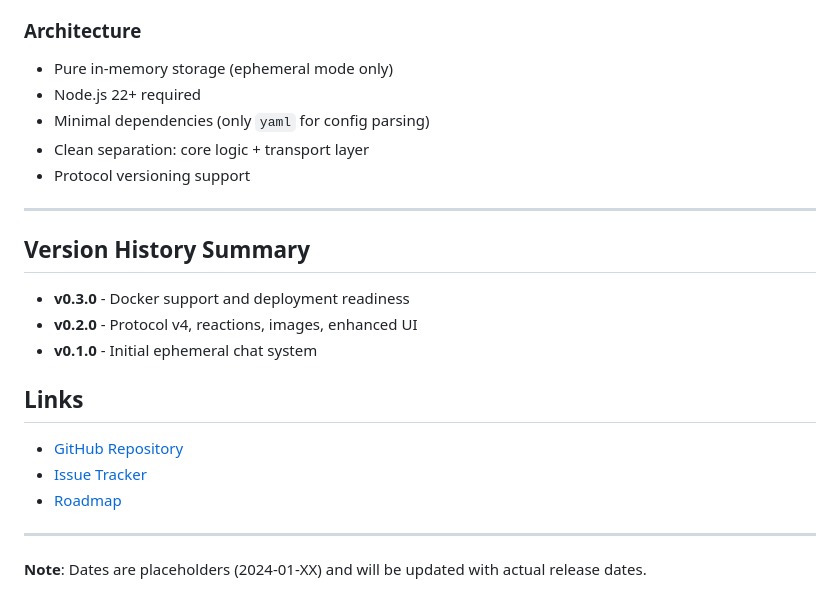
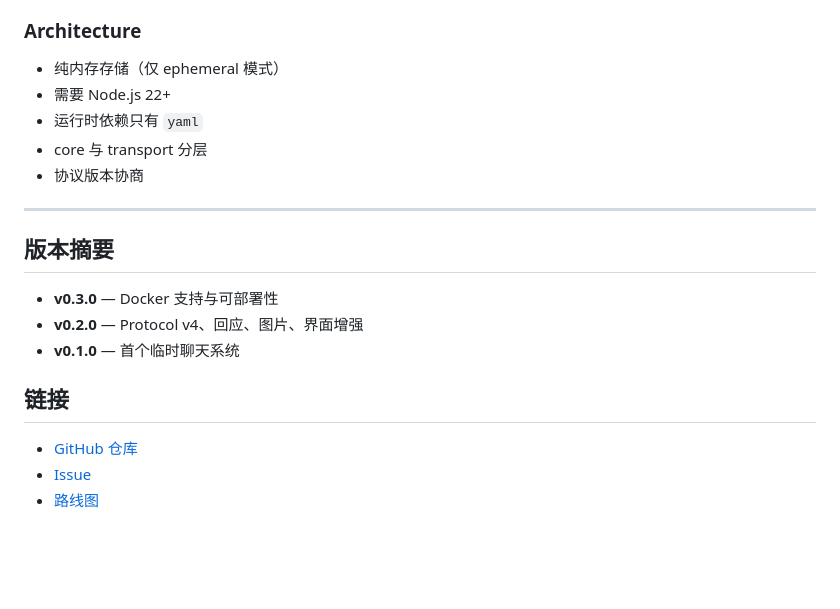
Before and after one commit to 111pointer111/Pavilo, a Markdown page: CHANGELOG.md, the part around one of its changes. Drawn GitHub-style; blank space fills up the shorter version.

```diff
--- a/CHANGELOG.md
+++ b/CHANGELOG.md
@@ -293,25 +292,21 @@ and this project adheres to [Semantic Versioning](https://semver.org/spec/v2.0.0
 
 ### Architecture
-- Pure in-memory storage (ephemeral mode only)
-- Node.js 22+ required
-- Minimal dependencies (only `yaml` for config parsing)
-- Clean separation: core logic + transport layer
-- Protocol versioning support
+- 纯内存存储（仅 ephemeral 模式）
+- 需要 Node.js 22+
+- 运行时依赖只有 `yaml`
+- core 与 transport 分层
+- 协议版本协商
 
 ---
 
-## Version History Summary
+## 版本摘要
 
-- **v0.3.0** - Docker support and deployment readiness
-- **v0.2.0** - Protocol v4, reactions, images, enhanced UI
-- **v0.1.0** - Initial ephemeral chat system
+- **v0.3.0** — Docker 支持与可部署性
+- **v0.2.0** — Protocol v4、回应、图片、界面增强
+- **v0.1.0** — 首个临时聊天系统
 
-## Links
+## 链接
 
-- [GitHub Repository](https://github.com/caigg188/Pavilo)
-- [Issue Tracker](https://github.com/caigg188/Pavilo/issues)
-- [Roadmap](ROADMAP.md)
-
----
-
-**Note**: Dates are placeholders (2024-01-XX) and will be updated with actual release dates.
+- [GitHub 仓库](https://github.com/caigg188/Pavilo)
+- [Issue](https://github.com/caigg188/Pavilo/issues)
+- [路线图](ROADMAP.md)
```
Also changed, not shown: other parts of CHANGELOG.md (+107 -108 lines).
